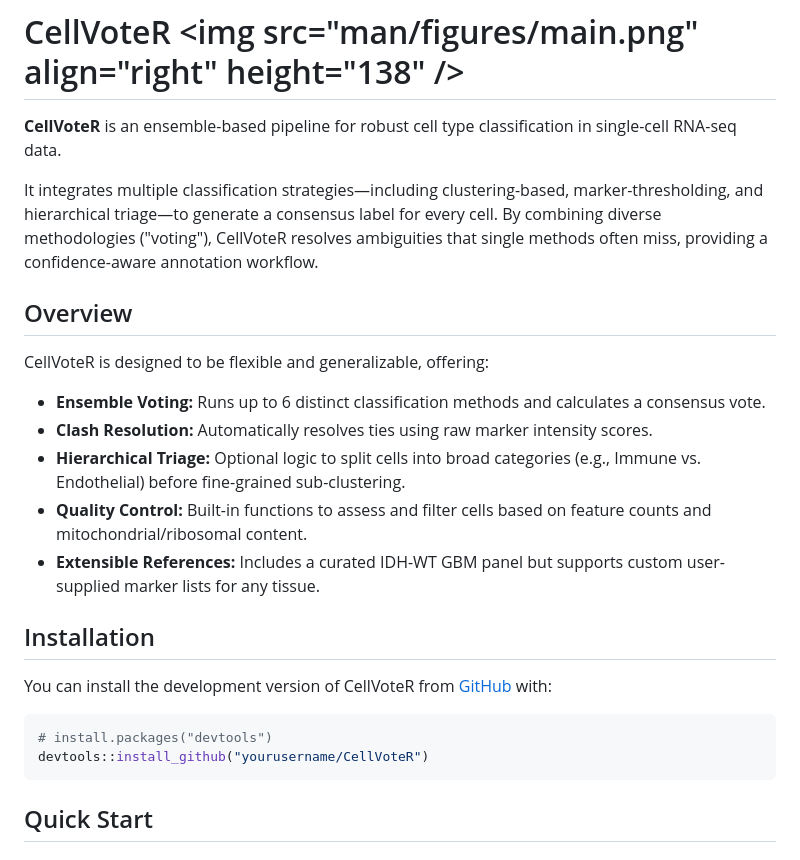
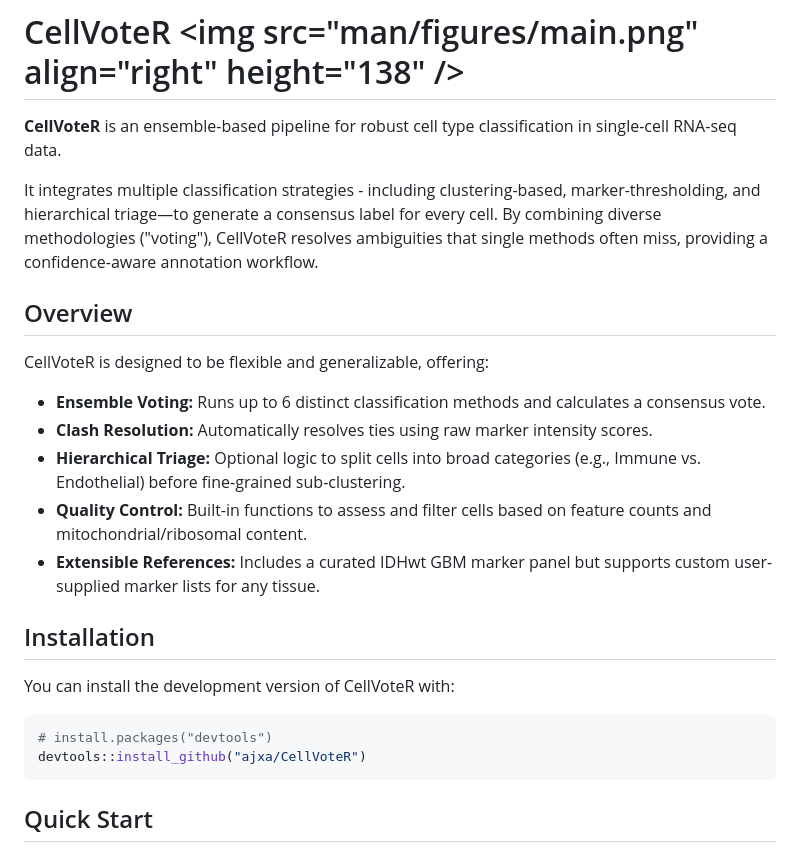
Before and after one commit to ajxa/CellVoteR, a Markdown page: README.md, the part around the change. Drawn GitHub-style.

````diff
--- a/README.md
+++ b/README.md
@@ -4,7 +4,7 @@
 [](https://opensource.org/licenses/MIT)
 **CellVoteR** is an ensemble-based pipeline for robust cell type classification in single-cell RNA-seq data.
 
-It integrates multiple classification strategies—including clustering-based, marker-thresholding, and hierarchical triage—to generate a consensus label for every cell. By combining diverse methodologies ("voting"), CellVoteR resolves ambiguities that single methods often miss, providing a confidence-aware annotation workflow.
+It integrates multiple classification strategies - including clustering-based, marker-thresholding, and hierarchical triage—to generate a consensus label for every cell. By combining diverse methodologies ("voting"), CellVoteR resolves ambiguities that single methods often miss, providing a confidence-aware annotation workflow.
 
 ## Overview
 
@@ -14,15 +14,15 @@ CellVoteR is designed to be flexible and generalizable, offering:
   * **Clash Resolution:** Automatically resolves ties using raw marker intensity scores.
   * **Hierarchical Triage:** Optional logic to split cells into broad categories (e.g., Immune vs. Endothelial) before fine-grained sub-clustering.
   * **Quality Control:** Built-in functions to assess and filter cells based on feature counts and mitochondrial/ribosomal content.
-  * **Extensible References:** Includes a curated IDH-WT GBM panel but supports custom user-supplied marker lists for any tissue.
+  * **Extensible References:** Includes a curated IDHwt GBM marker panel but supports custom user-supplied marker lists for any tissue.
 
 ## Installation
 
-You can install the development version of CellVoteR from [GitHub](https://github.com/) with:
+You can install the development version of CellVoteR with:
 
 ```r
 # install.packages("devtools")
-devtools::install_github("yourusername/CellVoteR")
+devtools::install_github("ajxa/CellVoteR")
 ```
 
 ## Quick Start
````
